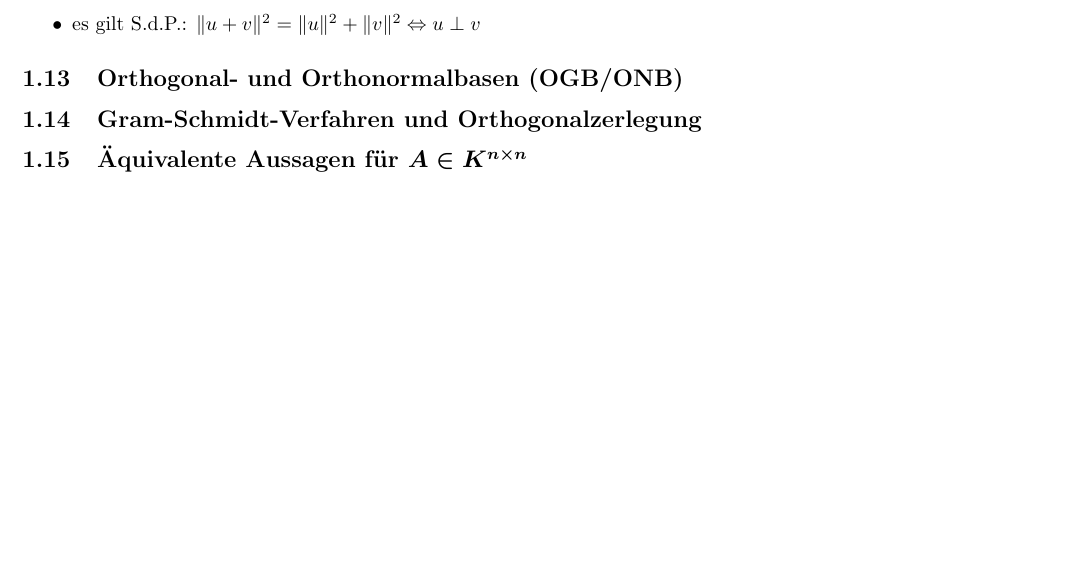
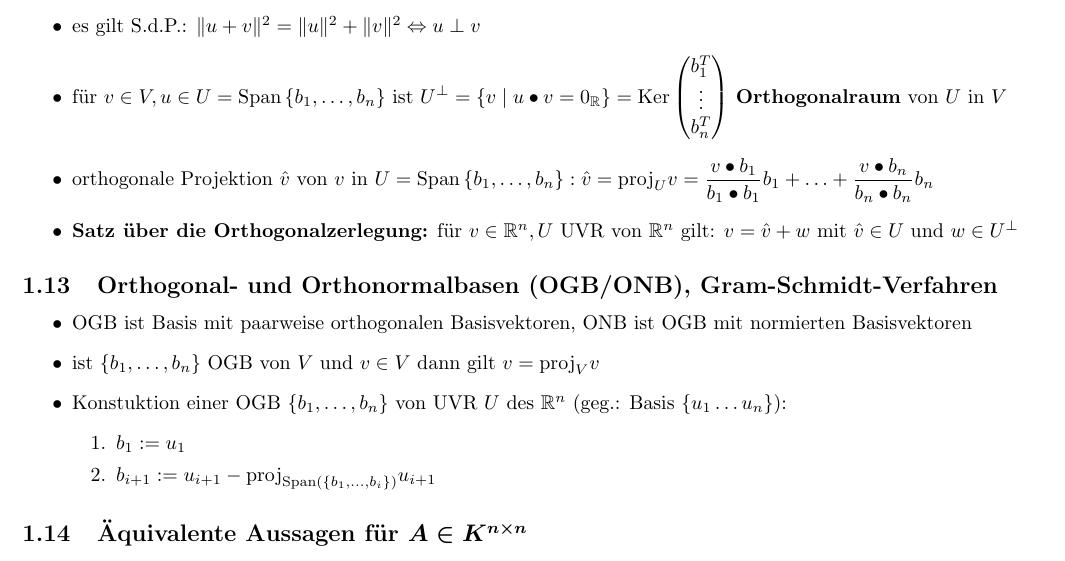
Before and after one commit to Jaaaaaaaan/Zusammenfassungen, a LaTeX document (Mathe/LA.tex): part of page 5 of 5, cut so that both start at the same text, the shorter picture padded with empty space. Compiled offline with pdfLaTeX.

Commit message:
LA 1. (git add Mathe/) version fertig

```diff
--- a/Mathe/LA.tex
+++ b/Mathe/LA.tex
@@ -221,20 +221,33 @@ k_{1}&&0\\&\ddots&\\0&&k_{n}
 %Eigenschaften Skalarprodukt möglicherweise nicht nötig aber da bin ich unsicher
 
 \item ist $V$ ein $\mathbb{R}$-VR, so ist $(V;\bullet)$ ein euklidischer $\mathbb{R}$-VR, in dem gilt \textbf{Norm} $\Vert v \Vert=\sqrt{v\bullet v}$
-\item cos$(\alpha)=\dfrac{u\bullet v}{\Vert u \Vert \cdot \Vert v\Vert}$ mit $\alpha\in [0,2\pi]$!!$\;\;\;\; u \bullet v=0 \Leftrightarrow u\perp v$ $\;\;\;\;v$ ist \textbf{Einheitsvektor} wenn $\Vert v \Vert=1$
+\item cos$(\alpha)=\dfrac{u\bullet v}{\Vert u \Vert \cdot \Vert v\Vert}$ mit $\alpha\in [0,2\pi]$!!$\;\;\;\; u \bullet v=0 \Leftrightarrow u\perp v$ $\;\;\;\;v$ ist \textbf{Einheitsvektor} wenn $\Vert v \Vert=v\bullet v=1$
 \item es gilt S.d.P.: $\Vert u+v\Vert^2=\Vert u\Vert^2 +\Vert v \Vert^2 \Leftrightarrow u\perp v$
 
 %Winkel und S.d.P evtl. auch nicht nötig
 
+\item für $v\in V,u\in U=\text{Span}\left\lbrace b_{1},\dotsc,b_{n}\right\rbrace$ ist $U^{\perp}=\left\lbrace v\mid u\bullet v=0_{\mathbb{R}}\right\rbrace=\text{Ker}\begin{pmatrix}
+b_{1}^{T}\\\vdots\\b_{n}^{T}
+\end{pmatrix}$ \textbf{Orthogonalraum} von $U$ in $V$
+
+%weitere Identitäten zu Orthogonalraum hier nicht enthalten da nicht gefordert; theoretisch wäre auch nichtmal Berechnung zum Verständnis nötig aber schadet vllt. auf den 2 A4 Seiten doch nicht...
+
+\item orthogonale Projektion $\hat{v}$ von $v$ in $U=\text{Span}\left\lbrace b_{1},\dotsc,b_{n}\right\rbrace: \hat{v}=\text{proj}_{U}v=\dfrac{v\bullet b_{1}}{b_{1}\bullet b_{1}}b_{1}+\dotsc+\dfrac{v\bullet b_{n}}{b_{n}\bullet b_{n}}b_{n}$
+\item \textbf{Satz über die Orthogonalzerlegung:} für $v\in \mathbb{R}^{n},U$ UVR von $\mathbb{R}^{n}$ gilt: $v=\hat{v}+w$ mit $\hat{v}\in U$ und $w\in U^{\perp}$
 \end{itemize}
 
 
 
-\subsection{Orthogonal- und Orthonormalbasen (OGB/ONB) }
-
-
-
-\subsection{Gram-Schmidt-Verfahren und Orthogonalzerlegung}
+\subsection{Orthogonal- und Orthonormalbasen (OGB/ONB), Gram-Schmidt-Verfahren }
+\begin{itemize}
+\item OGB ist Basis mit paarweise orthogonalen Basisvektoren, ONB ist OGB mit normierten Basisvektoren
+\item ist $\left\lbrace b_{1},\dotsc, b_{n}\right\rbrace$ OGB von $V$ und $v\in V$ dann gilt $v=\text{proj}_{V}v$
+\item Konstuktion einer OGB $\left\lbrace b_{1},\dotsc, b_{n}\right\rbrace$ von UVR $U$ des $\mathbb{R}^{n}$ (geg.: Basis $\left\lbrace u_{1} \dotsc u_{n}\right\rbrace$):
+\begin{enumerate}
+\item $b_{1}:=u_{1}$
+\item $b_{i+1}:=u_{i+1}-\text{proj}_{\text{Span}(\left\lbrace b_{1},\dotsc,b_{i}\right\rbrace)}u_{i+1}$
+\end{enumerate}
+\end{itemize}
 
 
 
```
Also changed, not shown: Mathe/LA.pdf.
